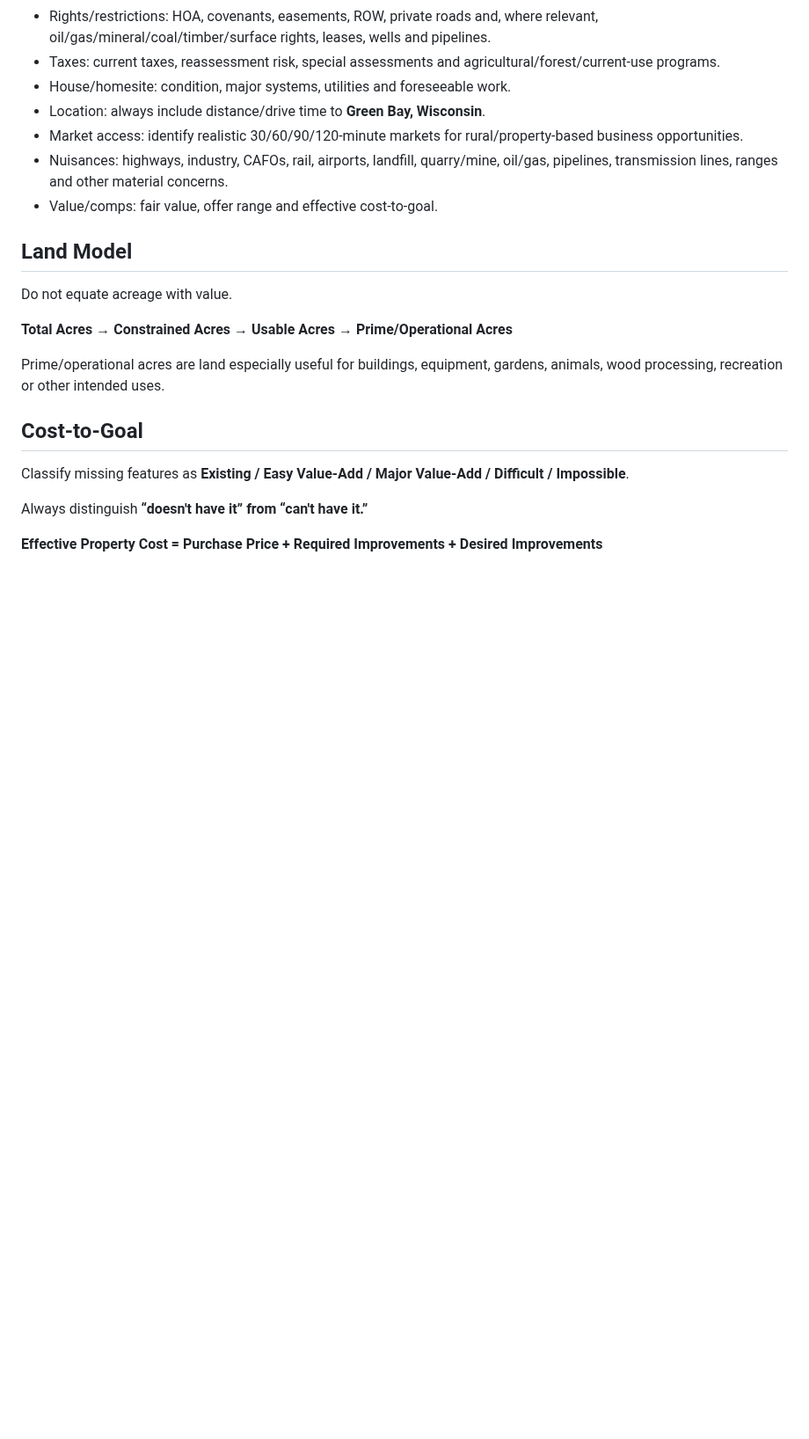
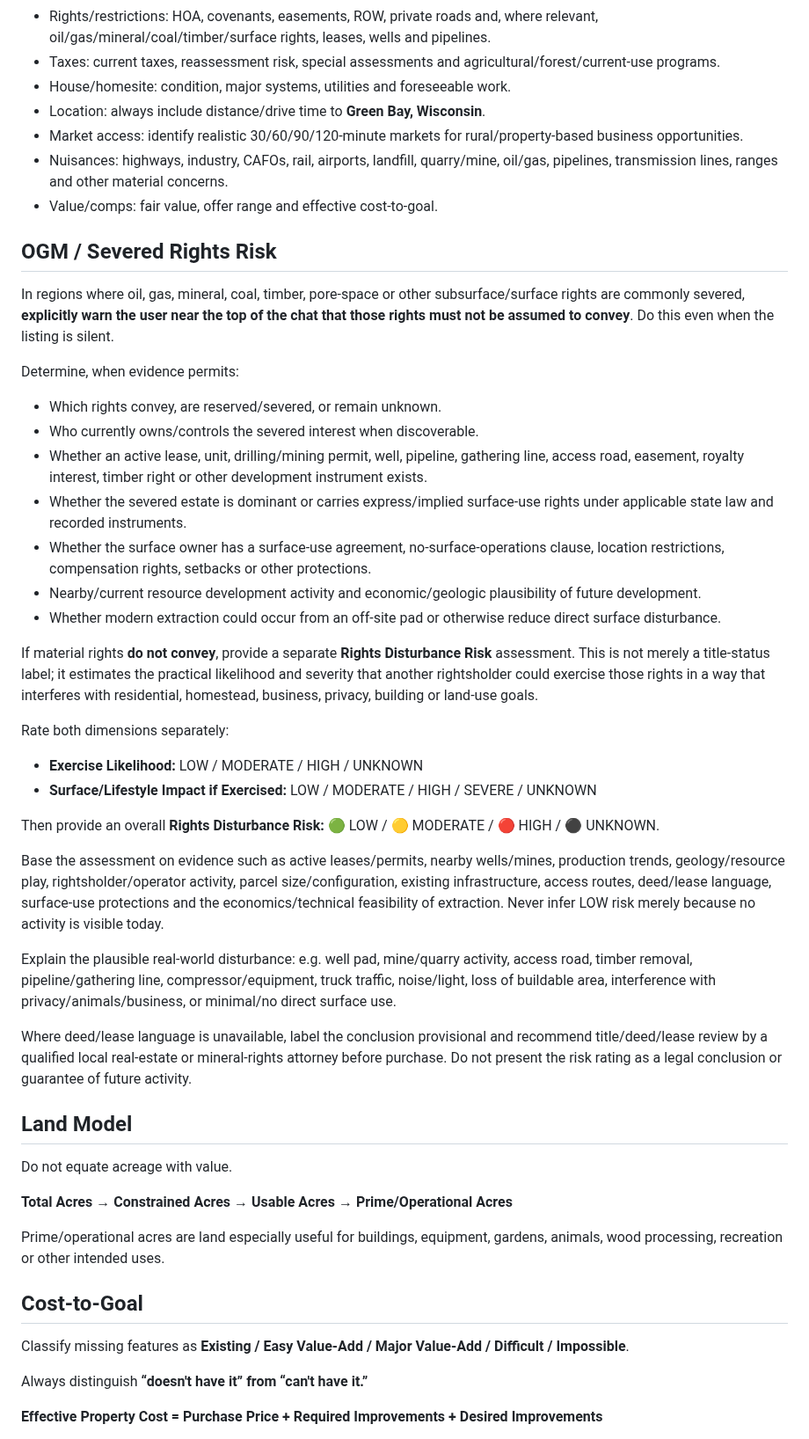
Before and after one commit to nicholaskell/PropertyResearch, a Markdown page: criteria.md, the part around the change. Shown at 88% size. GitHub-like rendering; blank space fills up the shorter version.

Commit message:
Add severed rights disturbance-risk analysis

```diff
--- a/criteria.md
+++ b/criteria.md
@@ -42,6 +42,35 @@ Use current listing/MLS-fed sources and authoritative public sources where avail
 - Nuisances: highways, industry, CAFOs, rail, airports, landfill, quarry/mine, oil/gas, pipelines, transmission lines, ranges and other material concerns.
 - Value/comps: fair value, offer range and effective cost-to-goal.
 
+## OGM / Severed Rights Risk
+
+In regions where oil, gas, mineral, coal, timber, pore-space or other subsurface/surface rights are commonly severed, **explicitly warn the user near the top of the chat that those rights must not be assumed to convey**. Do this even when the listing is silent.
+
+Determine, when evidence permits:
+
+- Which rights convey, are reserved/severed, or remain unknown.
+- Who currently owns/controls the severed interest when discoverable.
+- Whether an active lease, unit, drilling/mining permit, well, pipeline, gathering line, access road, easement, royalty interest, timber right or other development instrument exists.
+- Whether the severed estate is dominant or carries express/implied surface-use rights under applicable state law and recorded instruments.
+- Whether the surface owner has a surface-use agreement, no-surface-operations clause, location restrictions, compensation rights, setbacks or other protections.
+- Nearby/current resource development activity and economic/geologic plausibility of future development.
+- Whether modern extraction could occur from an off-site pad or otherwise reduce direct surface disturbance.
+
+If material rights **do not convey**, provide a separate **Rights Disturbance Risk** assessment. This is not merely a title-status label; it estimates the practical likelihood and severity that another rightsholder could exercise those rights in a way that interferes with residential, homestead, business, privacy, building or land-use goals.
+
+Rate both dimensions separately:
+
+- **Exercise Likelihood:** LOW / MODERATE / HIGH / UNKNOWN
+- **Surface/Lifestyle Impact if Exercised:** LOW / MODERATE / HIGH / SEVERE / UNKNOWN
+
+Then provide an overall **Rights Disturbance Risk:** 🟢 LOW / 🟡 MODERATE / 🔴 HIGH / ⚫ UNKNOWN.
+
+Base the assessment on evidence such as active leases/permits, nearby wells/mines, production trends, geology/resource play, rightsholder/operator activity, parcel size/configuration, existing infrastructure, access routes, deed/lease language, surface-use protections and the economics/technical feasibility of extraction. Never infer LOW risk merely because no activity is visible today.
+
+Explain the plausible real-world disturbance: e.g. well pad, mine/quarry activity, access road, timber removal, pipeline/gathering line, compressor/equipment, truck traffic, noise/light, loss of buildable area, interference with privacy/animals/business, or minimal/no direct surface use.
+
+Where deed/lease language is unavailable, label the conclusion provisional and recommend title/deed/lease review by a qualified local real-estate or mineral-rights attorney before purchase. Do not present the risk rating as a legal conclusion or guarantee of future activity.
+
 ## Land Model
 
 Do not equate acreage with value.
```
